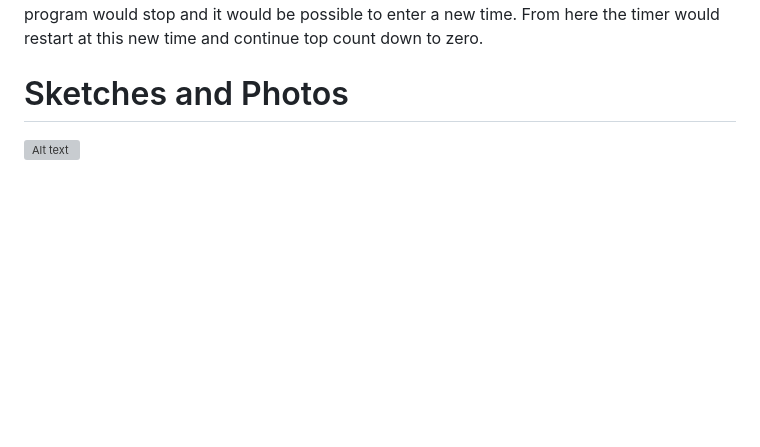
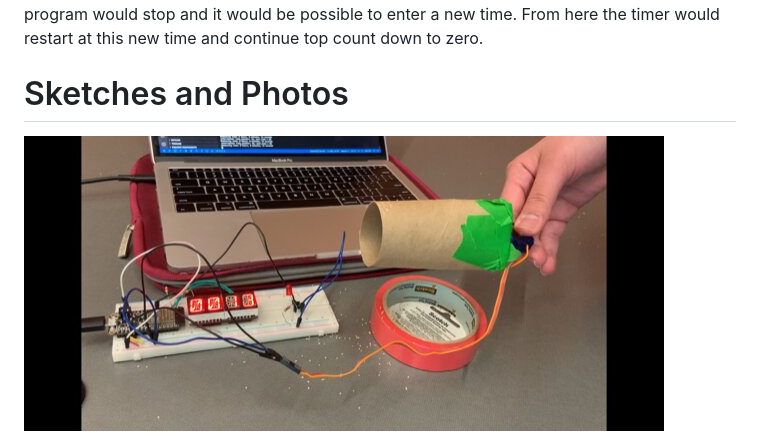
Before and after one commit to szesam/Cyber_Physical_quests, a Markdown page: quest-1/report.md, the part around the change. Rendered like a GitHub page; pictures changed too: quest-1/images/fishfeeder.jpg (added); blank space fills up the shorter version; grey boxes are pictures that could not be loaded.

Commit message:
added in pic

```diff
--- a/quest-1/report.md
+++ b/quest-1/report.md
@@ -41,7 +41,7 @@ Investigative question: For setting the time interval dynamic we could use a but
 
 
 # Sketches and Photos
-![Alt text](images/fishfeeder.png?raw=true "Title")
+![Alt text](images/fishfeeder.jpg?raw=true "Title")
 
 ![Alt text](images/storyboard.png?raw=true "Storyboard")
 
```
Also changed, not shown: quest-1/images/fishfeeder.PNG (deleted).
